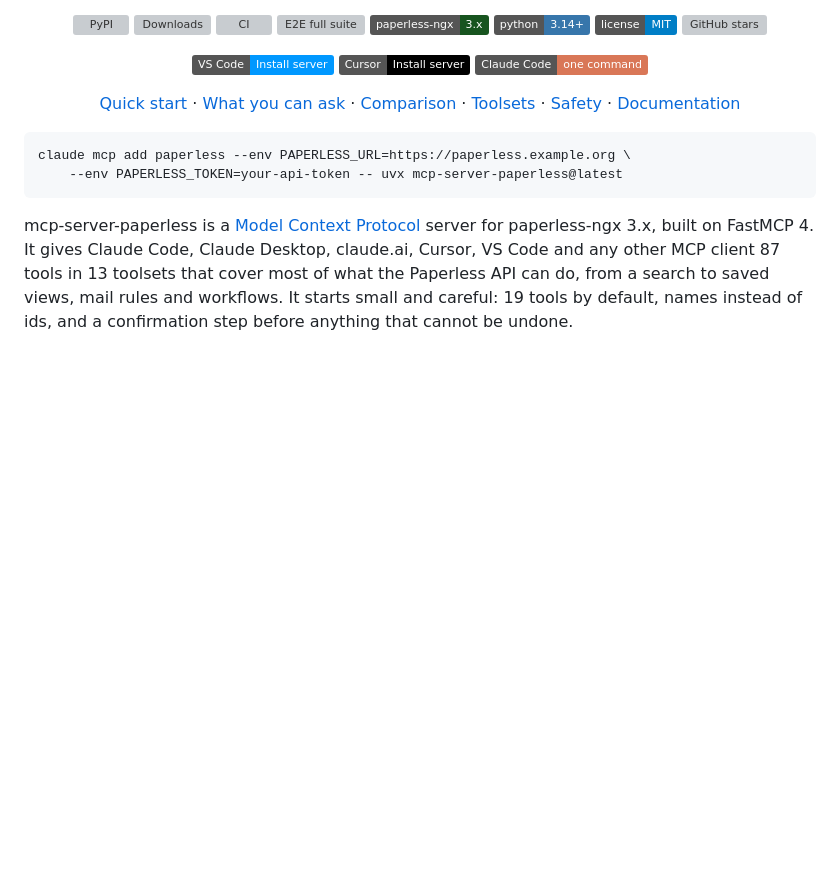
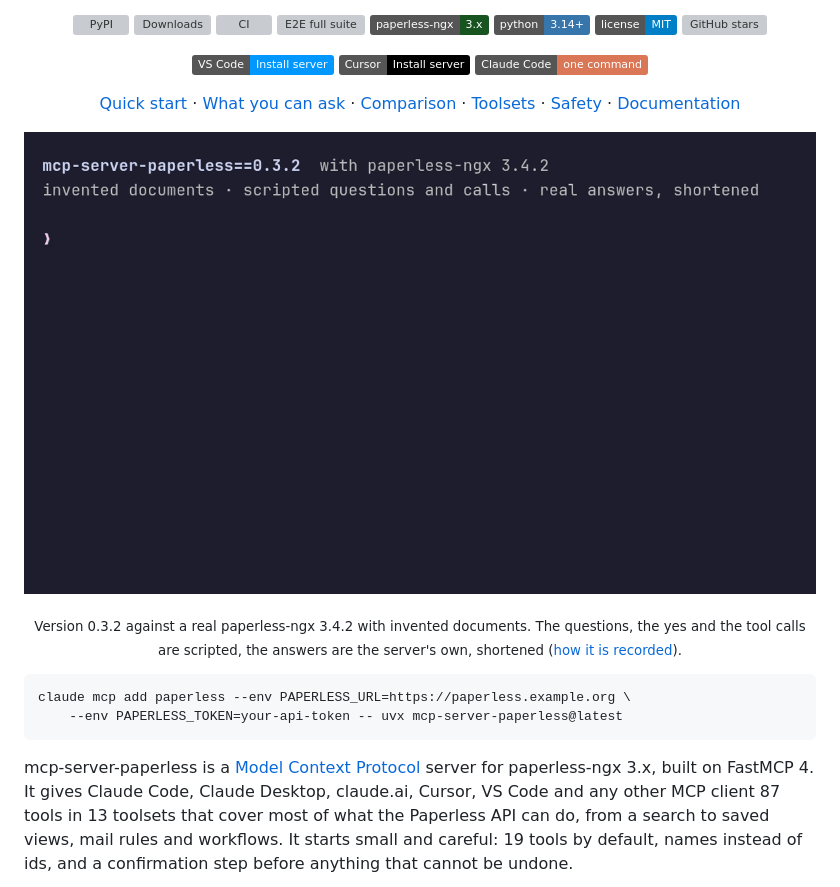
Before and after one commit to gardenbaum/mcp-server-paperless, a Markdown page: README.md, the part around the change. GitHub-like rendering; pictures changed too: docs/demo/demo.gif (added); badges without logos; blank space fills up the shorter version; grey boxes are pictures that could not be loaded.

```diff
--- a/README.md
+++ b/README.md
@@ -22,6 +22,12 @@ your documents, by name, and nothing final happens without your yes.
 
 [Quick start](#quick-start) · [What you can ask](#what-you-can-ask) · [Comparison](#how-it-compares) ·
 [Toolsets](#toolsets) · [Safety](#how-it-keeps-your-archive-safe) · [Documentation](#documentation)
+
+![Terminal recording: the server finds three electricity bills by the name of the sender, files a new scan from the inbox like the others, and refuses to delete a correspondent for good until the call is repeated with confirm=true. Questions, the yes and tool calls are scripted, the answers are real, shortened, and the documents are invented.](https://raw.githubusercontent.com/gardenbaum/mcp-server-paperless/main/docs/demo/demo.gif)
+
+<sub>Version 0.3.2 against a real paperless-ngx 3.4.2 with invented documents. The questions, the
+yes and the tool calls are scripted, the answers are the server's own, shortened
+([how it is recorded](https://github.com/gardenbaum/mcp-server-paperless/blob/main/docs/development.md#demo-recording)).</sub>
 
 </div>
 
```
Also changed, not shown: backlog/tasks/plmcp-69 - Show-a-short-demo-recording-at-the-top-of-the-README.md (added, +62 -0 lines), docs/development.md (+20 -0 lines), 6 other files.
